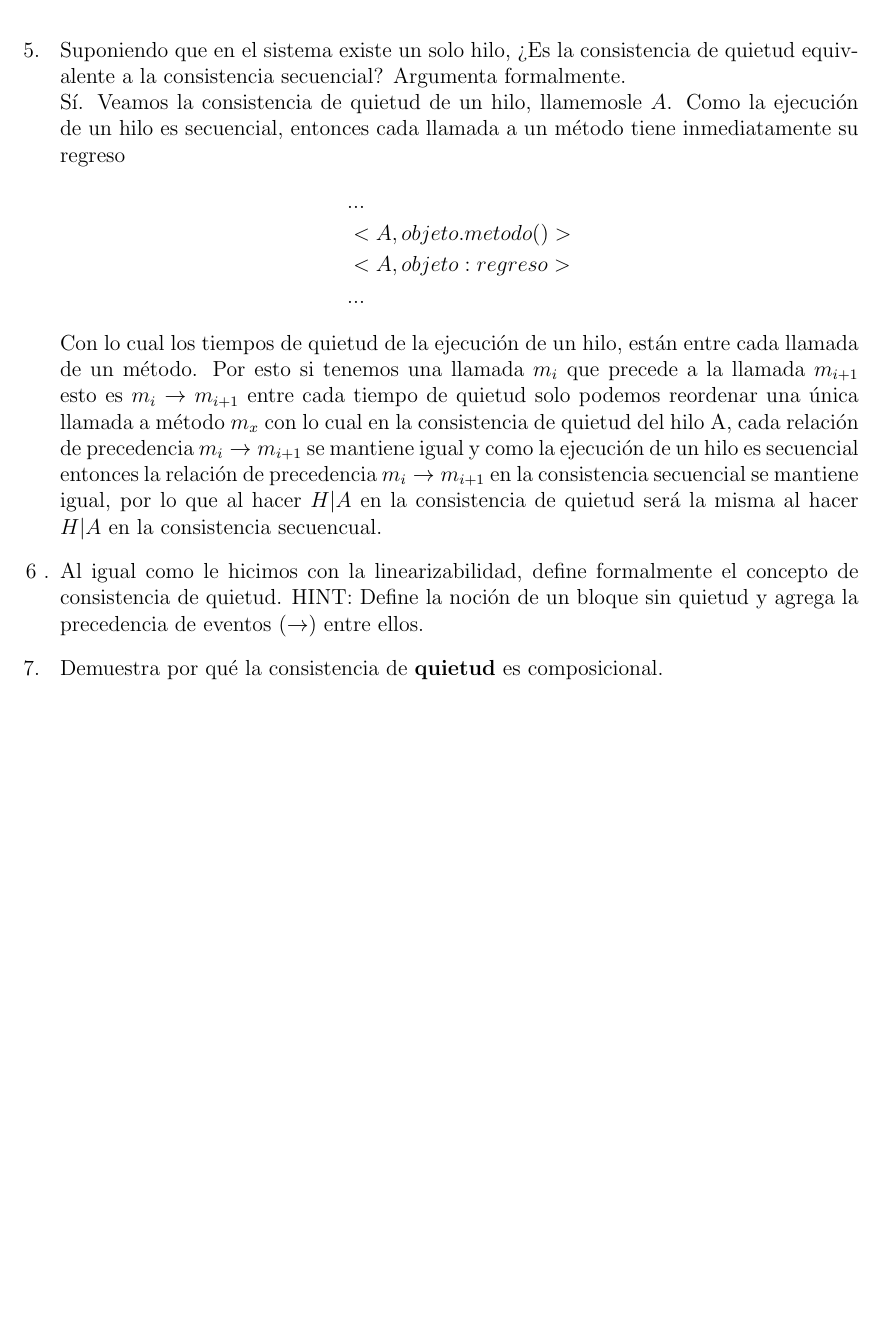
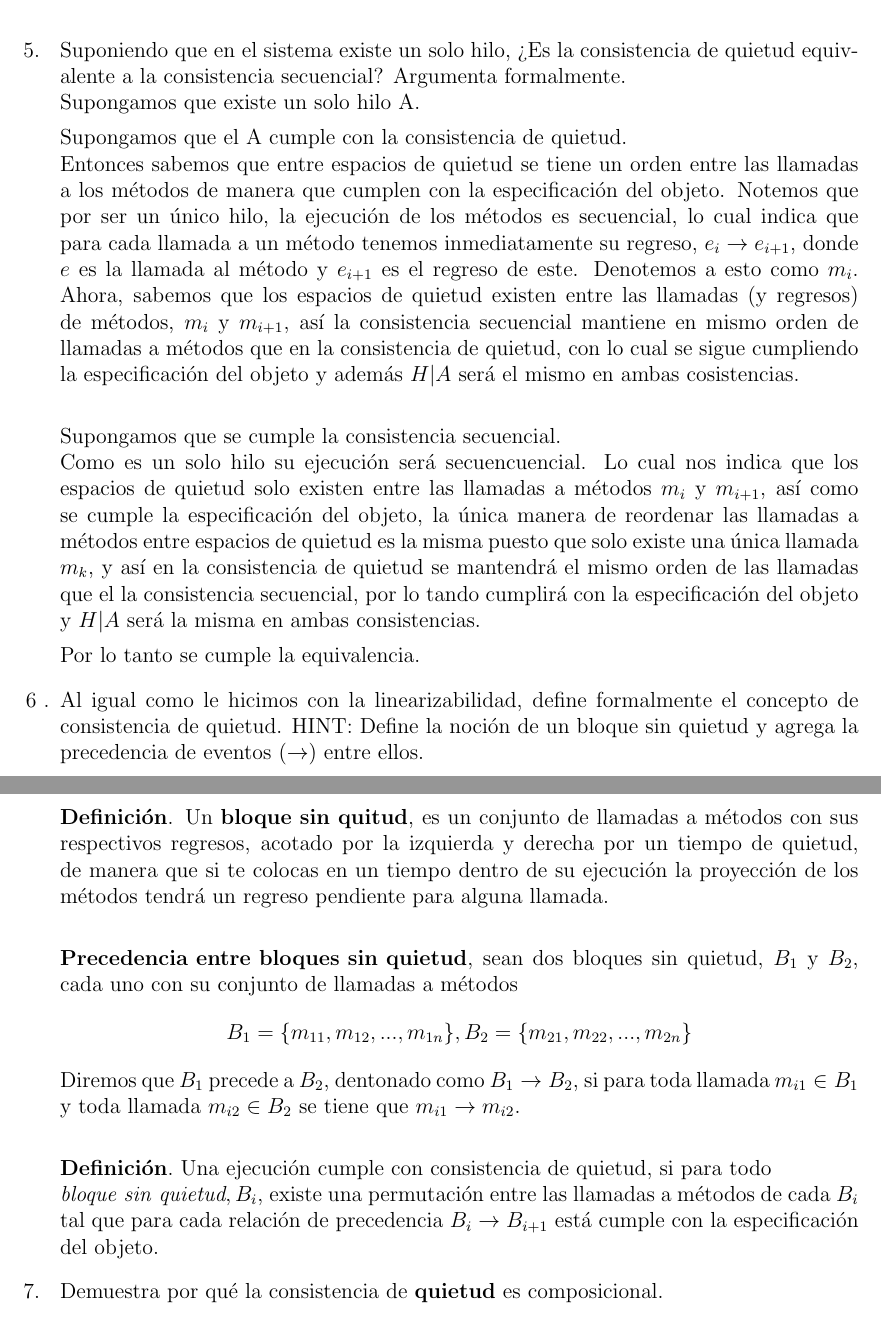
Before and after one commit to DamianRi/Computacion_Concurrente, a LaTeX problem sheet (Tareas/Tarea4/CCTarea4.tex): part of page 5 of 6 before the commit and two parts of pages 5 and 6 of 6 after it, the two joined at a grey line, cut so that both start at the same text, the shorter picture padded with empty space. Compiled offline with pdfLaTeX.

Commit message:
Corrigiendo ej 5, añadiendo ej 6

```diff
--- a/Tareas/Tarea4/CCTarea4.tex
+++ b/Tareas/Tarea4/CCTarea4.tex
@@ -210,19 +210,28 @@ $\textbf{Consistencia Secuencial, no de quietud}$: Antes del espacio de quietud
 
 \item[5. ] Suponiendo que en el sistema existe un solo hilo, ¿Es la consistencia de quietud
 equivalente a la consistencia secuencial? Argumenta formalmente.\\
-Sí. Veamos la consistencia de quietud de un hilo, llamemosle $A$. Como la ejecución de un hilo es secuencial, entonces cada llamada a un método tiene inmediatamente su regreso
-\begin{equation*}
-\begin{split}
-&...\\
-&<A, objeto.metodo()> \\
-&<A, objeto:regreso>\\
-&...
-\end{split}
-\end{equation*}
-Con lo cual los tiempos de quietud de la ejecución de un hilo, están entre cada llamada de un método. Por esto si tenemos una llamada $m_i$ que precede a la llamada $m_{i+1}$ esto es $m_i \rightarrow m_{i+1}$ entre cada tiempo de quietud solo podemos reordenar una única llamada a método $m_x$ con lo cual en la consistencia de quietud del hilo A, cada relación de precedencia $m_i \rightarrow m_{i+1}$ se mantiene igual y como la ejecución de un hilo es secuencial entonces la relación de precedencia $m_i \rightarrow m_{i+1}$ en la consistencia secuencial se mantiene igual, por lo que al hacer $H|A$ en la consistencia de quietud será la misma al hacer $H|A$ en la consistencia secuencual.
+Supongamos que existe un solo hilo A.
+
+Supongamos que el A cumple con la consistencia de quietud.\\
+Entonces sabemos que entre espacios de quietud se tiene un orden entre las llamadas a los métodos de manera que cumplen con la especificación del objeto. Notemos que por ser un único hilo, la ejecución de los métodos es secuencial, lo cual indica que para cada llamada a un método tenemos inmediatamente su regreso, $e_i \rightarrow e_{i+1}$, donde $e$ es la llamada al método y $e_{i+1}$ es el regreso de este. Denotemos a esto como $m_i$. Ahora, sabemos que los espacios de quietud existen entre las llamadas (y regresos) de métodos, $m_i$ y $m_{i+1}$, así la consistencia secuencial mantiene en mismo orden de llamadas a métodos que en la consistencia de quietud, con lo cual se sigue cumpliendo la especificación del objeto y además $H|A$ será el mismo en ambas cosistencias.
+\\
+
+Supongamos que se cumple la consistencia secuencial.\\
+Como es un solo hilo su ejecución será secuencuencial. Lo cual nos indica que los espacios de quietud solo existen entre las llamadas a métodos $m_i$ y $m_{i+1}$, así como se cumple la especificación del objeto, la única manera de reordenar las llamadas a métodos entre espacios de quietud es la misma puesto que solo existe una única llamada $m_k$, y así en la consistencia de quietud se mantendrá el mismo orden de las llamadas que el la consistencia secuencial, por lo tando cumplirá con la especificación del objeto y $H|A$ será la misma en ambas consistencias.
+
+Por lo tanto se cumple la equivalencia.
 
 \item[6 .] Al igual como le hicimos con la linearizabilidad, define formalmente el concepto
-de consistencia de quietud. HINT: Define la noción de un bloque sin quietud y agrega la precedencia de eventos $(\rightarrow)$ entre ellos.
+de consistencia de quietud. HINT: Define la noción de un bloque sin quietud y agrega la precedencia de eventos $(\rightarrow)$ entre ellos.\\
+$\textbf{Definición}$. Un $\textbf{bloque sin quitud}$, es un conjunto de llamadas a métodos con sus respectivos regresos, acotado por la izquierda y derecha por un tiempo de quietud, de manera que si te colocas en un tiempo dentro de su ejecución la proyección de los métodos tendrá un regreso pendiente para alguna llamada.\\
+
+$\textbf{Precedencia entre bloques sin quietud}$, sean dos bloques sin quietud, $B_1$ y $B_2$, cada uno con su conjunto de llamadas a métodos
+$$B_1 = \{m_{11}, m_{12}, ... , m_{1n} \},  B_2 = \{m_{21}, m_{22}, ... , m_{2n} \}$$
+Diremos que $B_1$ precede a $B_2$, dentonado como $B_1 \rightarrow B_2$, si para toda llamada $m_{i1} \in B_1$ y toda llamada $m_{i2} \in B_2$ se tiene que $m_{i1} \rightarrow m_{i2}$.\\
+
+$\textbf{Definición}.$ Una ejecución cumple con consistencia de quietud, si para todo\\
+$\textit{bloque sin quietud}, B_i$, existe una permutación entre las llamadas a métodos de cada $B_i$ tal que para cada relación de precedencia $B_i \rightarrow B_{i+1}$ está cumple con la especificación del objeto.
+
 
 \item[7. ]Demuestra por qué la consistencia de $\textbf{quietud}$ es composicional.
 
```
Also changed, not shown: Tareas/Tarea4/CCTarea4.pdf, 2 other files.
